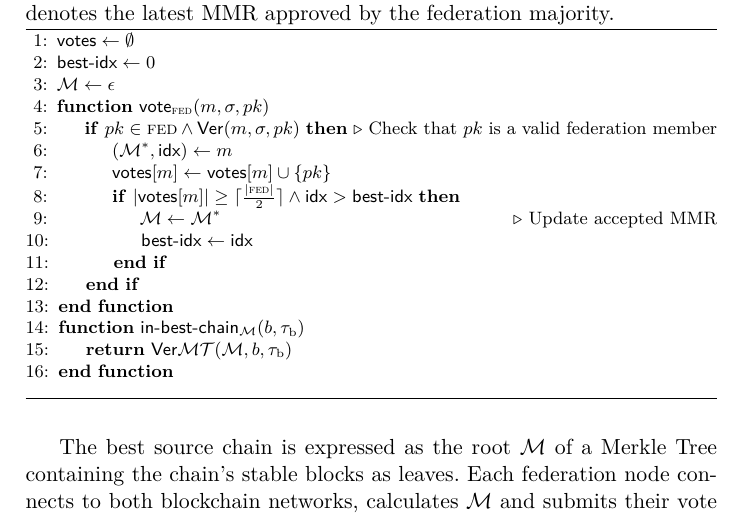
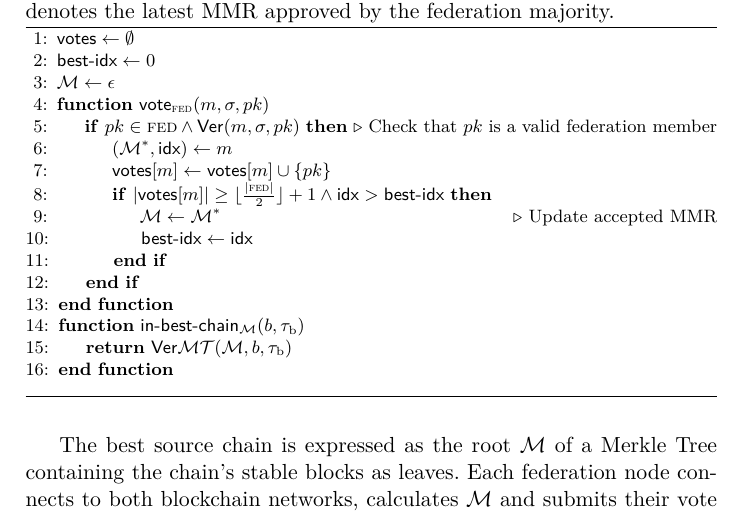
Before and after one commit to decrypto-org/burn-paper, a LaTeX paper (burn.tex, which reads algorithms/alg.in-best-chain-federation.tex): part of page 14 of 29, cut so that both start at the same text. Compiled offline with pdfLaTeX.

Commit message:
Use floor+1 instead of ceil

```diff
--- a/algorithms/alg.in-best-chain-federation.tex
+++ b/algorithms/alg.in-best-chain-federation.tex
@@ -9,7 +9,7 @@
                 \Comment{Check that $pk$ is a valid federation member}
                 \Let{(\mathcal{M}^*, \textsf{idx})}{m}
                 \Let{\textsf{votes}[m]}{\textsf{votes}[m] \cup \{pk\}}
-                \If{$|\textsf{votes}[m]| \geq \lceil\frac{|\textsc{fed}|}{2}\rceil \land \textsf{idx} > \textsf{best-idx}$}
+                \If{$|\textsf{votes}[m]| \geq \lfloor\frac{|\textsc{fed}|}{2}\rfloor+1 \land \textsf{idx} > \textsf{best-idx}$}
                     \Let{\mathcal{M}}{\mathcal{M}^*}
                     \Comment{Update accepted MMR}
                     \Let{\textsf{best-idx}}{\textsf{idx}}
```
